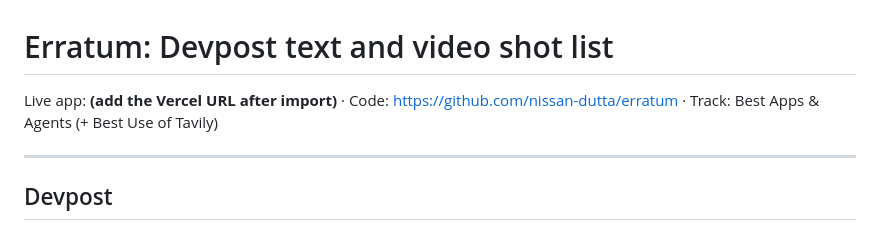
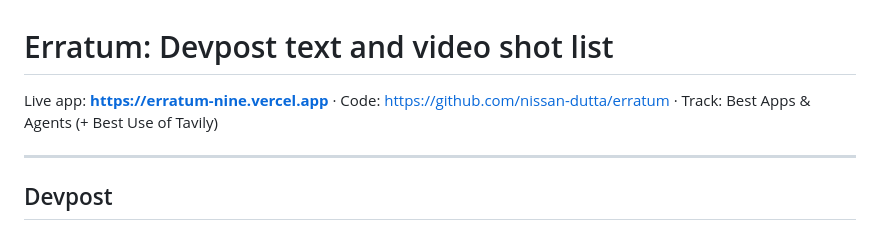
Before and after one commit to Nissan-Dutta/Erratum, a Markdown page: SUBMISSION.md, the part around the change. Rendered like a GitHub page.

```diff
--- a/SUBMISSION.md
+++ b/SUBMISSION.md
@@ -1,6 +1,6 @@
 # Erratum: Devpost text and video shot list
 
-Live app: **(add the Vercel URL after import)** · Code: https://github.com/nissan-dutta/erratum · Track: Best Apps & Agents (+ Best Use of Tavily)
+Live app: **https://erratum-nine.vercel.app** · Code: https://github.com/nissan-dutta/erratum · Track: Best Apps & Agents (+ Best Use of Tavily)
 
 ---
 
```
Also changed, not shown: CLAUDE.md (+3 -3 lines), README.md (+2 -0 lines).
